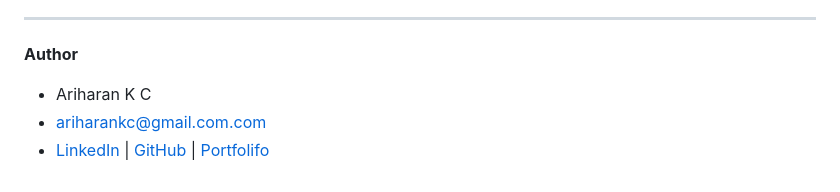
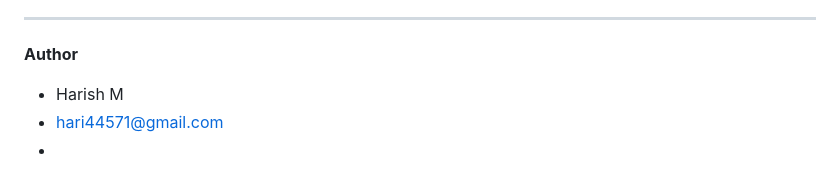
Before and after one commit to HARISHRIS/MechOnGo-DJ-main, a Markdown page: MechOnGo-DJ-main/README.md, the part around the change. GitHub-like rendering.

Commit message:
Change author details in README.md
Updated author information in the README file.

```diff
--- a/MechOnGo-DJ-main/README.md
+++ b/MechOnGo-DJ-main/README.md
@@ -149,6 +149,6 @@ The below screenshot is from customer
 
 **Author**
 
-   - Ariharan K C
-   - ariharankc@gmail.com.com
-   - [LinkedIn](https://www.linkedin.com/in/ariharankc07/) | [GitHub](https://github.com/ARIHARAN-KC/) | [Portfolifo](https://ariharan-portfolifo.vercel.app/)
+   - Harish M
+   - hari44571@gmail.com
+   -
```
